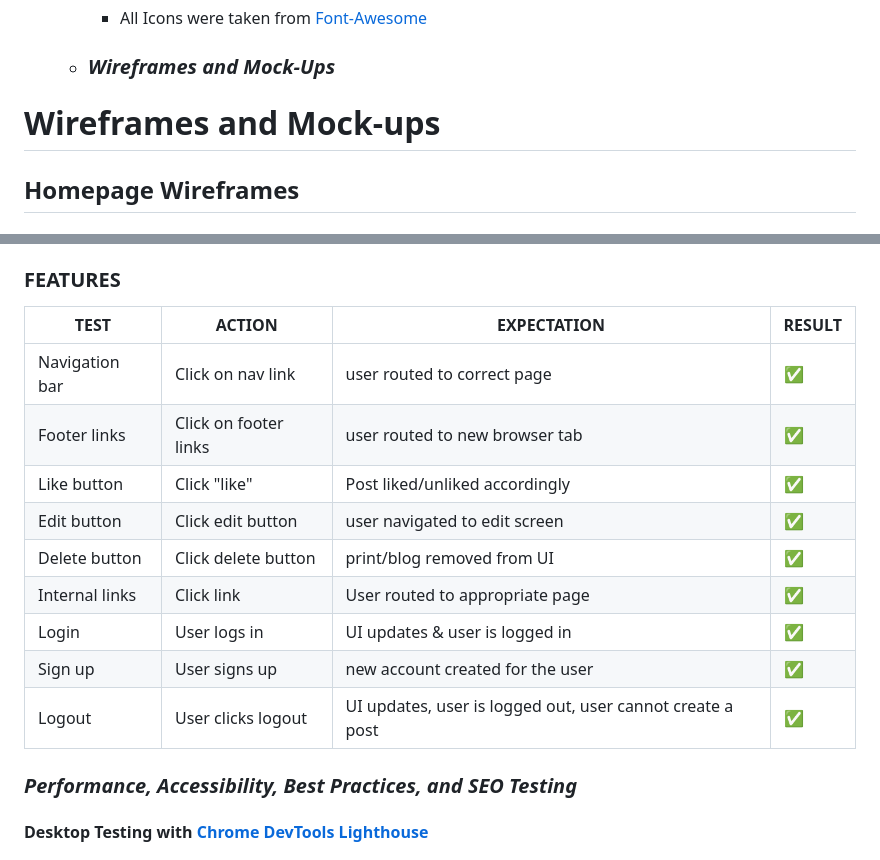
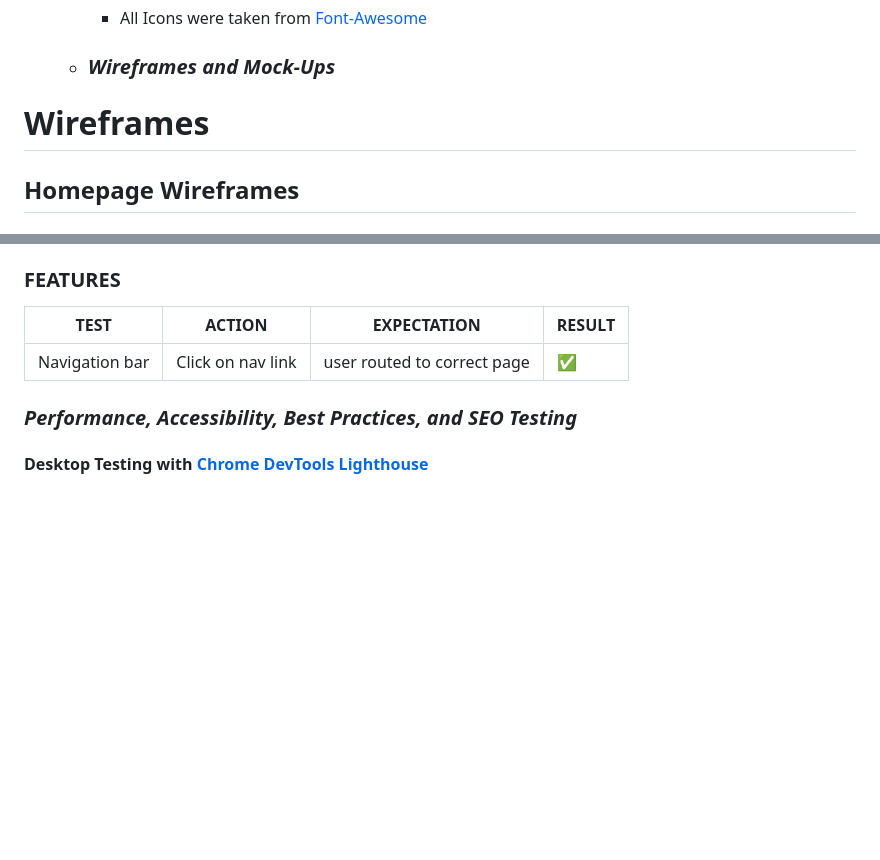
Before and after one commit to Blaize-Egelhof/P4-Genepool, a Markdown page: README.md, 2 parts joined by grey strips. Rendered like a GitHub page; blank space fills up the shorter version.

```diff
--- a/README.md
+++ b/README.md
@@ -78,7 +78,7 @@ Welcome to [Genepool](https://insert-heroku-link-here/), your trusted IT partner
          - All Icons were taken from [Font-Awesome](https://fontawesome.com/)
     -   ### ***Wireframes and Mock-Ups***
 
-# Wireframes and Mock-ups
+# Wireframes
 
 ## Homepage Wireframes
 
@@ -350,15 +351,7 @@ INCLUDE ALL TESTING PLATEFORMS WITH IMAGES , W3 Validator , JS HINT ,  ETC
 
 | **TEST**                      | **ACTION**             | **EXPECTATION**                                           | **RESULT** |
 | ----------------------------- | ---------------------- | --------------------------------------------------------- | ---------- |
-| Navigation bar                | Click on nav link      | user routed to correct page                               | ✅         |
-| Footer links                  | Click on footer links  | user routed to new browser tab                            | ✅         |
-| Like button                   | Click "like"           | Post liked/unliked accordingly                            | ✅         |
-| Edit button                   | Click edit button      | user navigated to edit screen                             | ✅         |
-| Delete button                 | Click delete button    | print/blog removed from UI                                | ✅         |
-| Internal links                | Click link             | User routed to appropriate page                           | ✅         |
-| Login                         | User logs in           | UI updates & user is logged in                            | ✅         |
-| Sign up                       | User signs up          | new account created for the user                          | ✅         |
-| Logout                        | User clicks logout     | UI updates, user is logged out, user cannot create a post | ✅         |
+| Navigation bar                | Click on nav link      | user routed to correct page                               | ✅                  |
 
 ### ***Performance, Accessibility, Best Practices, and SEO Testing***
 
```
Also changed, not shown: other parts of README.md (+2 -1 lines), media/media-for-readme/indexlighthouse.PNG (added), media/media-for-readme/products-and-services-lighthouse.PNG (added), 3 other files.
